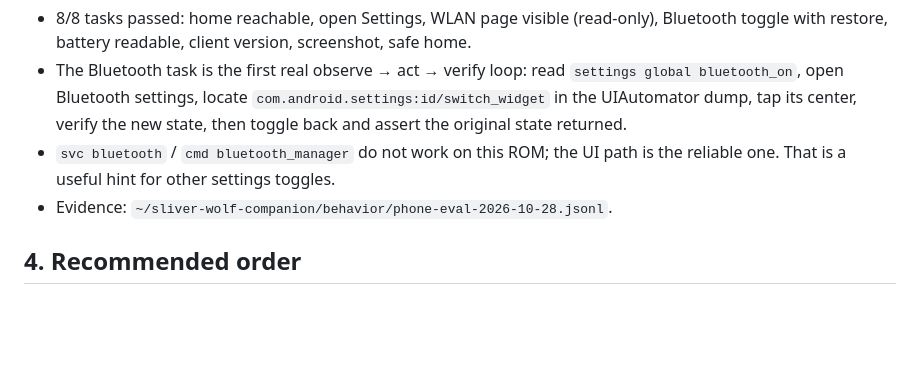
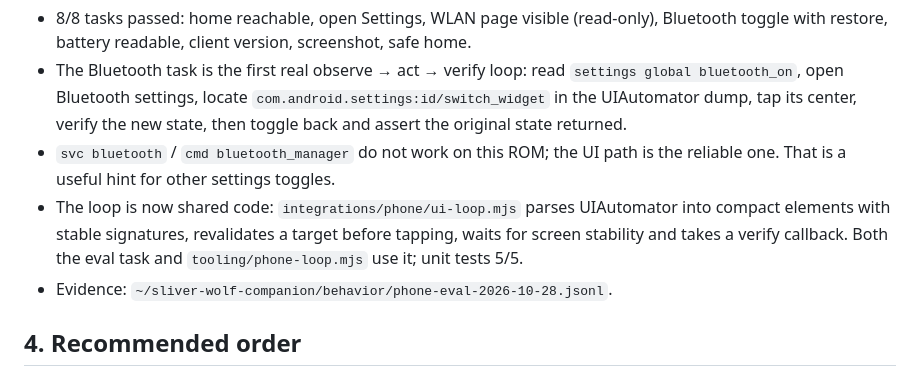
Before and after one commit to ydzat/LumenDSH, a Markdown page: docs/design/next-capabilities.md, the part around the change. GitHub-like rendering; blank space fills up the shorter version.

Commit message:
docs: record the shared phone loop in the eval baseline

```diff
--- a/docs/design/next-capabilities.md
+++ b/docs/design/next-capabilities.md
@@ -149,6 +149,10 @@ First recorded run, adb online and the app bridge open:
   verify the new state, then toggle back and assert the original state returned.
 - `svc bluetooth` / `cmd bluetooth_manager` do not work on this ROM; the UI path
   is the reliable one. That is a useful hint for other settings toggles.
+- The loop is now shared code: `integrations/phone/ui-loop.mjs` parses UIAutomator
+  into compact elements with stable signatures, revalidates a target before
+  tapping, waits for screen stability and takes a verify callback. Both the eval
+  task and `tooling/phone-loop.mjs` use it; unit tests 5/5.
 - Evidence: `~/sliver-wolf-companion/behavior/phone-eval-2026-10-28.jsonl`.
 
 ## 4. Recommended order
```
